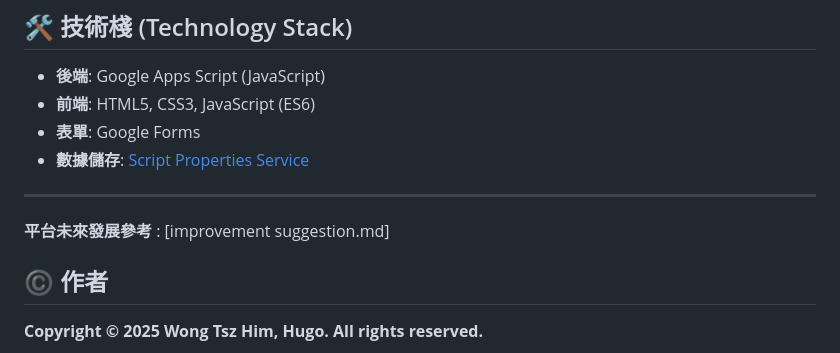
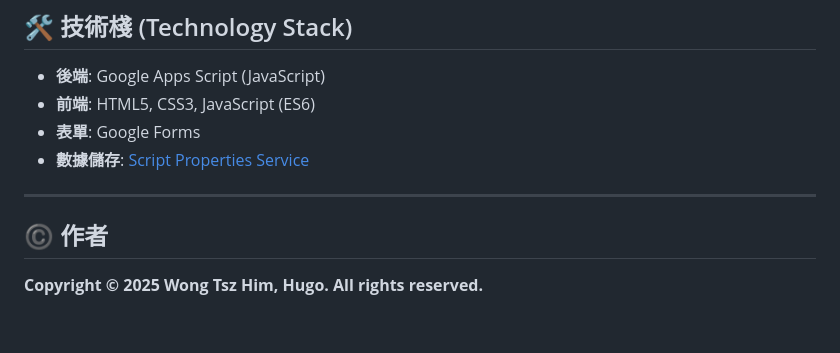
Before and after one commit to hugow0528/HW-tracking-system, a Markdown page: README.md, the part around the change. Rendered like a GitHub page; blank space fills up the shorter version.

```diff
--- a/README.md
+++ b/README.md
@@ -92,9 +92,7 @@
 *   **前端**: HTML5, CSS3, JavaScript (ES6)
 *   **表單**: Google Forms
 *   **數據儲存**: [Script Properties Service](https://developers.google.com/apps-script/guides/properties)
-
 ---
-**平台未來發展參考** : [improvement suggestion.md]
 
 ## ©️ 作者
 
```
